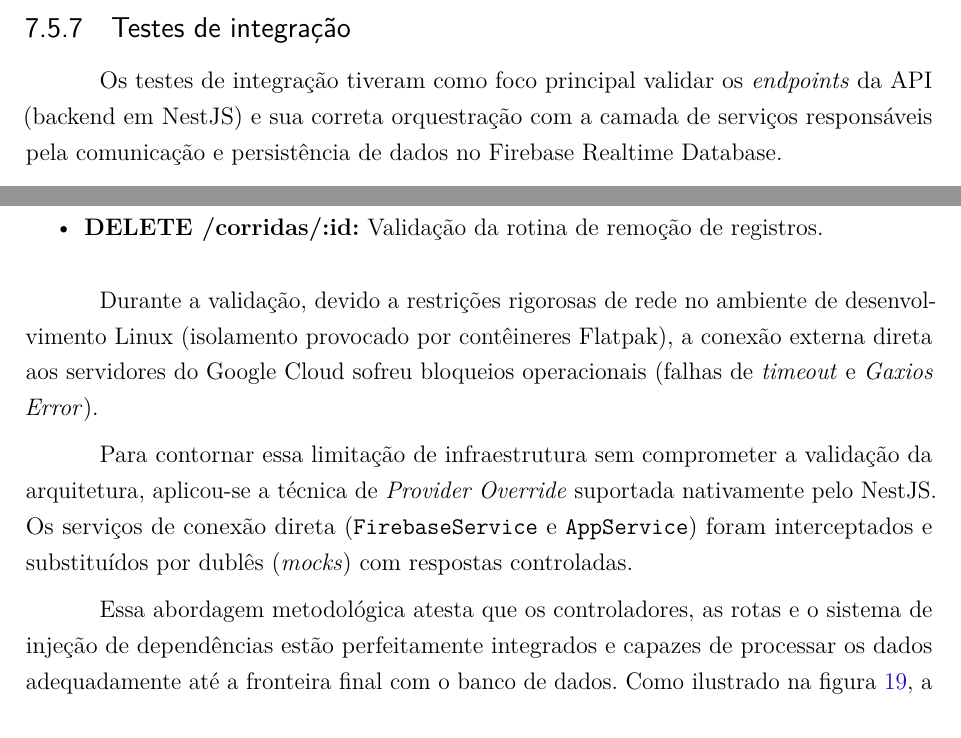
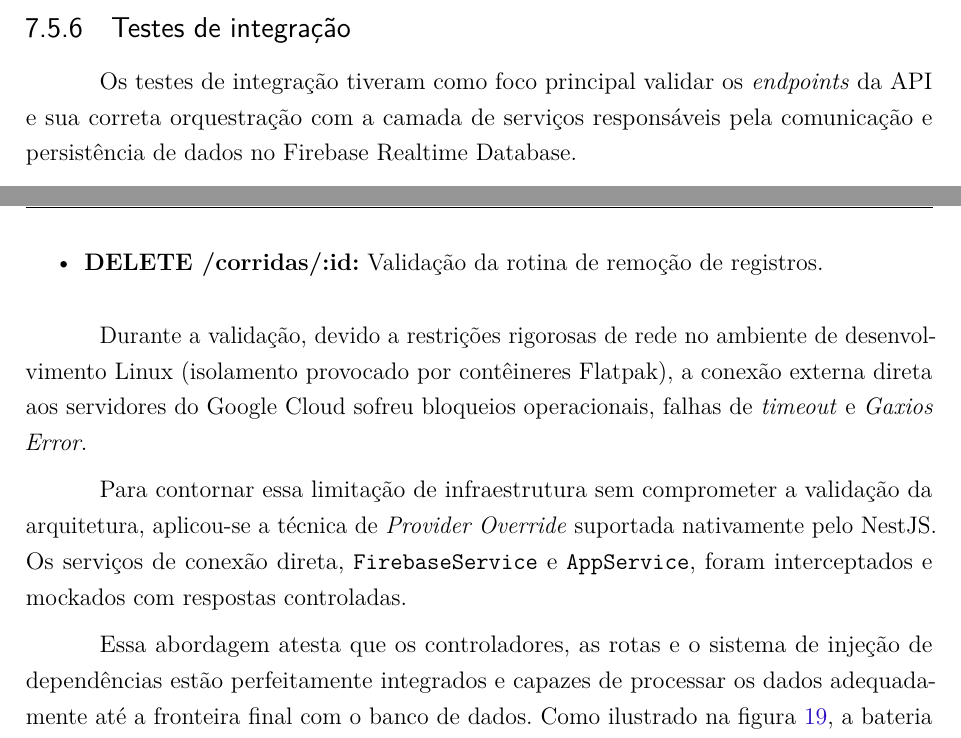
Before and after one commit to fcte-pi1/2026.1_PI1_Grupo01_Bruno, a LaTeX thesis (docs/relatorio/relatorio.tex, which reads docs/relatorio/editaveis/09_resultados.tex): two parts of pages 53 and 54 of 61 before the commit and two parts of pages 52 and 53 of 60 after it, joined at a grey line, cut so that both start at the same text. Compiled offline with pdfLaTeX.

Commit message:
docs: retira duplicação de testes de integração

```diff
--- a/docs/relatorio/editaveis/09_resultados.tex
+++ b/docs/relatorio/editaveis/09_resultados.tex
@@ -209,7 +207,7 @@ Foram implementados testes end-to-end utilizando Cypress com base nos roteiros d
 
 \subsection{Testes de integração}
 
-Os testes de integração tiveram como foco principal validar os \textit{endpoints} da API (backend em NestJS) e sua correta orquestração com a camada de serviços responsáveis pela comunicação e persistência de dados no Firebase Realtime Database.
+Os testes de integração tiveram como foco principal validar os \textit{endpoints} da API e sua correta orquestração com a camada de serviços responsáveis pela comunicação e persistência de dados no Firebase Realtime Database.
 
 Para a realização das chamadas, utilizou-se a biblioteca \textit{Supertest}, que simula requisições HTTP e avalia os códigos de status e corpos de resposta. A suíte de testes contemplou o fluxo completo de gerenciamento de corridas e telemetria:
 
@@ -220,15 +218,14 @@ Para a realização das chamadas, utilizou-se a biblioteca \textit{Supertest}, q
     \item \textbf{DELETE /corridas/:id:} Validação da rotina de remoção de registros.
 \end{itemize}
 
-Durante a validação, devido a restrições rigorosas de rede no ambiente de desenvolvimento Linux (isolamento provocado por contêineres Flatpak), a conexão externa direta aos servidores do Google Cloud sofreu bloqueios operacionais (falhas de \textit{timeout} e \textit{Gaxios Error}).
+Durante a validação, devido a restrições rigorosas de rede no ambiente de desenvolvimento Linux (isolamento provocado por contêineres Flatpak), a conexão externa direta aos servidores do Google Cloud sofreu bloqueios operacionais, falhas de \textit{timeout} e \textit{Gaxios Error}.
 
-Para contornar essa limitação de infraestrutura sem comprometer a validação da arquitetura, aplicou-se a técnica de \textit{Provider Override} suportada nativamente pelo NestJS. Os serviços de conexão direta (\texttt{FirebaseService} e \texttt{AppService}) foram interceptados e substituídos por dublês (\textit{mocks}) com respostas controladas.
+Para contornar essa limitação de infraestrutura sem comprometer a validação da arquitetura, aplicou-se a técnica de \textit{Provider Override} suportada nativamente pelo NestJS. Os serviços de conexão direta, \texttt{FirebaseService} e \texttt{AppService}, foram interceptados e mockados com respostas controladas.
 
-Essa abordagem metodológica atesta que os controladores, as rotas e o sistema de injeção de dependências estão perfeitamente integrados e capazes de processar os dados adequadamente até a fronteira final com o banco de dados. Como ilustrado na figura \ref{fig:integracao_back}, a bateria de testes foi aprovada com sucesso.
+Essa abordagem atesta que os controladores, as rotas e o sistema de injeção de dependências estão perfeitamente integrados e capazes de processar os dados adequadamente até a fronteira final com o banco de dados. Como ilustrado na figura \ref{fig:integracao_back}, a bateria de testes foi aprovada com sucesso.
 
 \begin{figure}[H]
     \centering
-    % Lembre-se de renomear o arquivo abaixo para o nome real da sua imagem salva
     \includegraphics[width=0.7\textwidth]{figuras/software/testeIntegracao.png}
     \captionsetup{font=footnotesize}
     \caption{Relatório de aprovação dos testes de integração da API (Supertest).}
```
Also changed, not shown: docs/relatorio/editaveis/09_resultados.tex (2 more changed lines).
